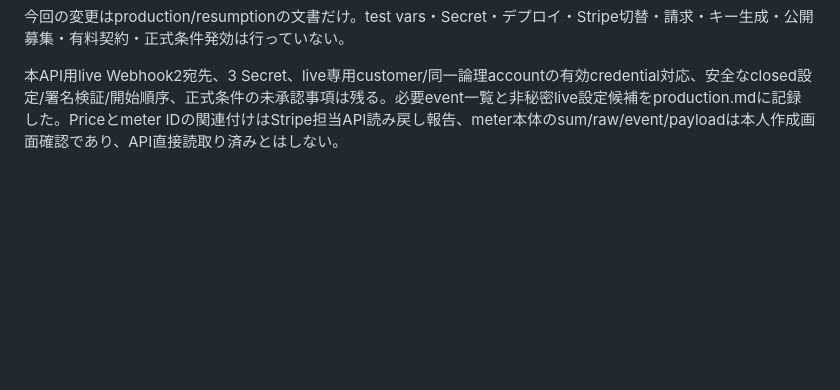
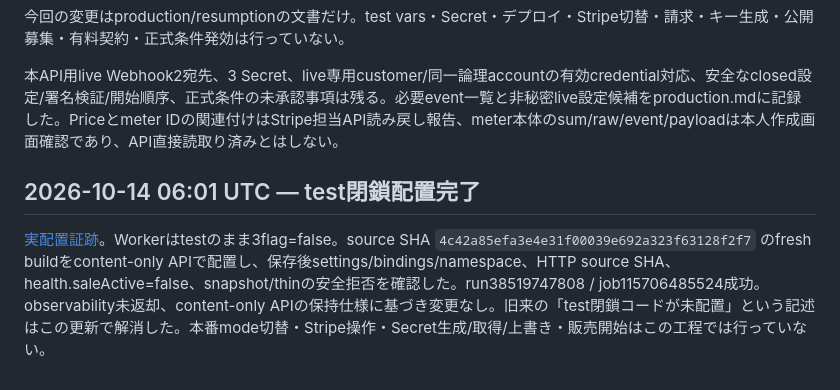
Before and after one commit to recalm-lab/api-cost-outcome-check, a Markdown page: docs/resumption-status.md, the part around the change. Rendered like a GitHub page; blank space fills up the shorter version.

Commit message:
Update resumption state with verified test-closed deployment completion

```diff
--- a/docs/resumption-status.md
+++ b/docs/resumption-status.md
@@ -56,3 +56,8 @@ live Product `recalm_api_cost_check_v1` / Price `price_1UQKQ0RUIufKFmuEMN1jt6OU`
 今回の変更はproduction/resumptionの文書だけ。test vars・Secret・デプロイ・Stripe切替・請求・キー生成・公開募集・有料契約・正式条件発効は行っていない。
 
 本API用live Webhook2宛先、3 Secret、live専用customer/同一論理accountの有効credential対応、安全なclosed設定/署名検証/開始順序、正式条件の未承認事項は残る。必要event一覧と非秘密live設定候補をproduction.mdに記録した。Priceとmeter IDの関連付けはStripe担当API読み戻し報告、meter本体のsum/raw/event/payloadは本人作成画面確認であり、API直接読取り済みとはしない。
+
+
+## 2026-10-14 06:01 UTC — test閉鎖配置完了
+
+[実配置証跡](test-closed-deployment-evidence.md)。Workerはtestのまま3flag=false。source SHA `4c42a85efa3e4e31f00039e692a323f63128f2f7` のfresh buildをcontent-only APIで配置し、保存後settings/bindings/namespace、HTTP source SHA、health.saleActive=false、snapshot/thinの安全拒否を確認した。run38519747808 / job115706485524成功。observability未返却、content-only APIの保持仕様に基づき変更なし。旧来の「test閉鎖コードが未配置」という記述はこの更新で解消した。本番mode切替・Stripe操作・Secret生成/取得/上書き・販売開始はこの工程では行っていない。
```
